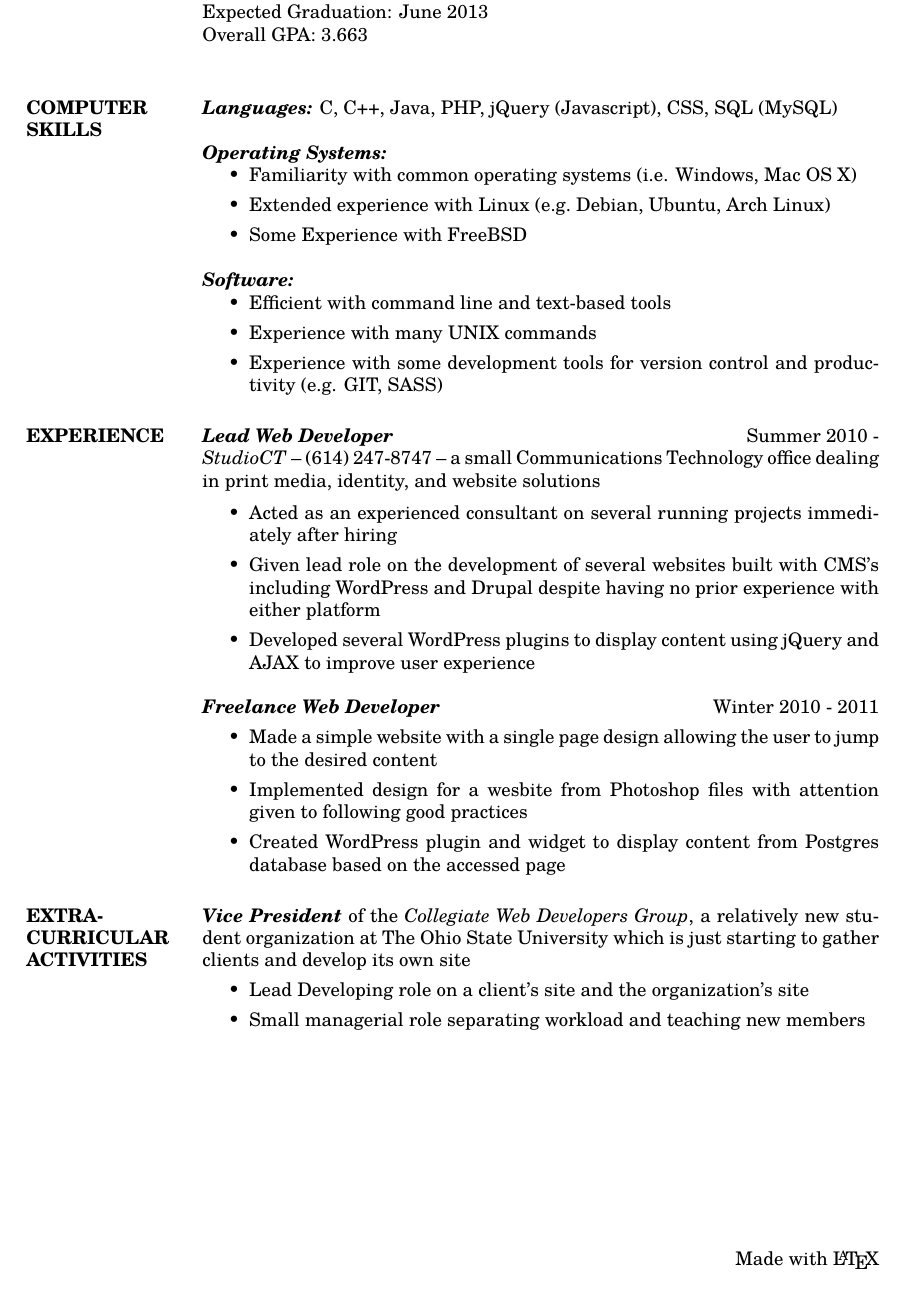
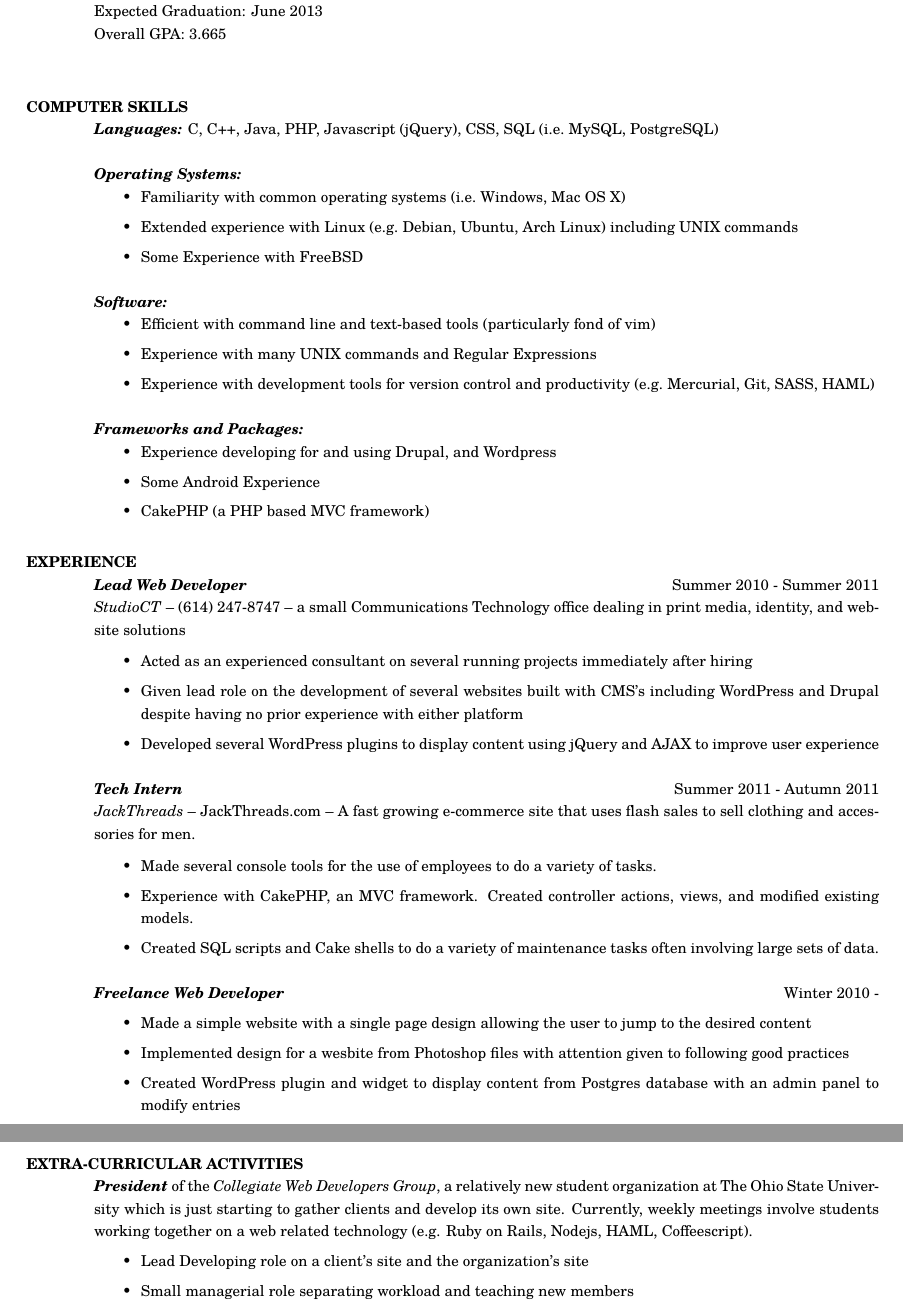
Before and after one commit to RyanMcG/personal-resume, a LaTeX CV (resume.tex): part of the page before the commit and two parts of pages 1 and 2 of 2 after it, the two joined at a grey line, cut so that both start at the same text. Compiled offline with pdfLaTeX.

Commit message:
Updated resume a bit. Major reformatting needed though.

```diff
--- a/resume.tex
+++ b/resume.tex
@@ -27,47 +26,60 @@
 		% Computer Modern (default) font
 		The Ohio State University, Columbus, OH \\
                 Expected Graduation: June 2013 \\
-		Overall GPA: 3.663 \\
+		Overall GPA: 3.665 \\
 
 \section{\uppercase{Computer Skills}}
 	{\sl\textbf{Languages:}}
-	    C, C++, Java, PHP, jQuery (Javascript), CSS, SQL (MySQL) \\ \\
+	    C, C++, Java, PHP, Javascript (jQuery), CSS, SQL (i.e.~MySQL, PostgreSQL) \\ \\
 	{\sl\textbf{Operating Systems: }} \hfill
 	    \begin{itemize}
-		\item Familiarity with common operating systems (i.e. Windows, Mac OS X)
-		\item Extended experience with Linux (e.g.~Debian, Ubuntu, Arch Linux)
+		\item Familiarity with common operating systems (i.e.~Windows, Mac OS X)
+		\item Extended experience with Linux (e.g.~Debian, Ubuntu, Arch Linux) including UNIX commands
 		\item Some Experience with FreeBSD
 	    \end{itemize}
 	{\sl\textbf{Software:}} \hfill
 	    \begin{itemize}
-		\item Efficient with command line and text-based tools
-		\item Experience with many UNIX commands
-		\item Experience with some development tools for version control and productivity (e.g. GIT, SASS)
+		\item Efficient with command line and text-based tools (particularly fond of vim)
+		\item Experience with many UNIX commands and Regular Expressions
+		\item Experience with development tools for version control and productivity (e.g.~Mercurial, Git, SASS, HAML)
+	    \end{itemize}
+	{\sl\textbf{Frameworks and Packages:}} \hfill
+	    \begin{itemize}
+		\item Experience developing for and using Drupal, and Wordpress
+		\item Some Android Experience
+                \item CakePHP (a PHP based MVC framework)
 	    \end{itemize}
 
 
-\section{\uppercase{Experience}} {\sl\textbf{Lead Web Developer}} \hfill Summer 2010 - \\
+\section{\uppercase{Experience}} {\sl\textbf{Lead Web Developer}} \hfill Summer 2010 - Summer 2011\\
 	\emph{StudioCT} -- (614) 247-8747 -- a small Communications Technology office dealing in print media, identity,
 	and website solutions
 	\vspace{5pt}
 	\begin{itemize}
 	    \item Acted as an experienced consultant on several running projects immediately after hiring
-	    \item Given lead role on the development of several websites built with
-		CMS's including WordPress and Drupal despite having no prior experience with either platform
-	    \item Developed several WordPress plugins to display content using jQuery and AJAX to
-		improve user experience
+	    \item Given lead role on the development of several websites built with CMS's including WordPress and Drupal despite having no prior experience with either platform
+	    \item Developed several WordPress plugins to display content using jQuery and AJAX to improve user experience
 	\end{itemize}
 
-	{\sl\textbf{Freelance Web Developer}} \hfill Winter 2010 - 2011 \\
+	{\sl\textbf{Tech Intern}} \hfill Summer 2011 - Autumn 2011 \\
+	\emph{JackThreads} -- \href{http://www.jackthreads.com/}{JackThreads.com}  -- A fast growing e-commerce site that uses flash sales to sell clothing and accessories for men.
+	\vspace{5pt}
+	 \begin{itemize}
+	     \item Made several console tools for the use of employees to do a variety of tasks.
+	     \item Experience with CakePHP, an MVC framework. Created controller actions, views, and modified existing models.
+	     \item Created SQL scripts and Cake shells to do a variety of maintenance tasks often involving large sets of data.
+	 \end{itemize}
+
+	{\sl\textbf{Freelance Web Developer}} \hfill Winter 2010 - \\
 	\vspace{-8pt}
 	 \begin{itemize}
 	     \item Made a simple website with a single page design allowing the user to jump to the desired content
 	     \item Implemented design for a wesbite from Photoshop files with attention given to following good practices
-	     \item Created WordPress plugin and widget to display content from Postgres database based on the accessed page
+	     \item Created WordPress plugin and widget to display content from Postgres database with an admin panel to modify entries
 	 \end{itemize}
 
 \section{\uppercase{Extra-Curricular Activities}}
-    \emph{\textbf{Vice President}} of the \emph{Collegiate Web Developers Group}, a relatively new student organization at The Ohio State University which is just starting to gather clients and develop its own site \\
+    \emph{\textbf{President}} of the \emph{Collegiate Web Developers Group}, a relatively new student organization at The Ohio State University which is just starting to gather clients and develop its own site.  Currently, weekly meetings involve students working together on a web related technology (e.g. Ruby on Rails, Nodejs, HAML, Coffeescript).\\
     \vspace{-8pt}
 	\begin{itemize}
 	    \item Lead Developing role on a client's site and the organization's site
```
Also changed, not shown: coverletters/amazon-letter.txt (added, +1 -0 lines), resume.pdf, resume.tex (17 more changed lines), 3 other files.
